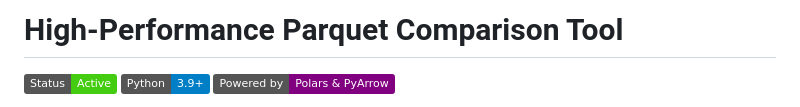
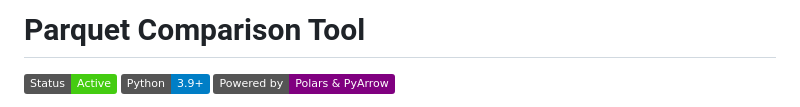
Before and after one commit to jake-wallace/parquet-regression-tool, a Markdown page: README.md, the part around the change. GitHub-like rendering; badges without logos.

Commit message:
Updated REAME

```diff
--- a/README.md
+++ b/README.md
@@ -1,4 +1,4 @@
-# High-Performance Parquet Comparison Tool
+# Parquet Comparison Tool
 
 ![Status](https://img.shields.io/badge/Status-Active-brightgreen) ![Python Version](https://img.shields.io/badge/Python-3.9+-blue) ![Powered by](https://img.shields.io/badge/Powered%20by-Polars%20%26%20PyArrow-purple)
 
```
